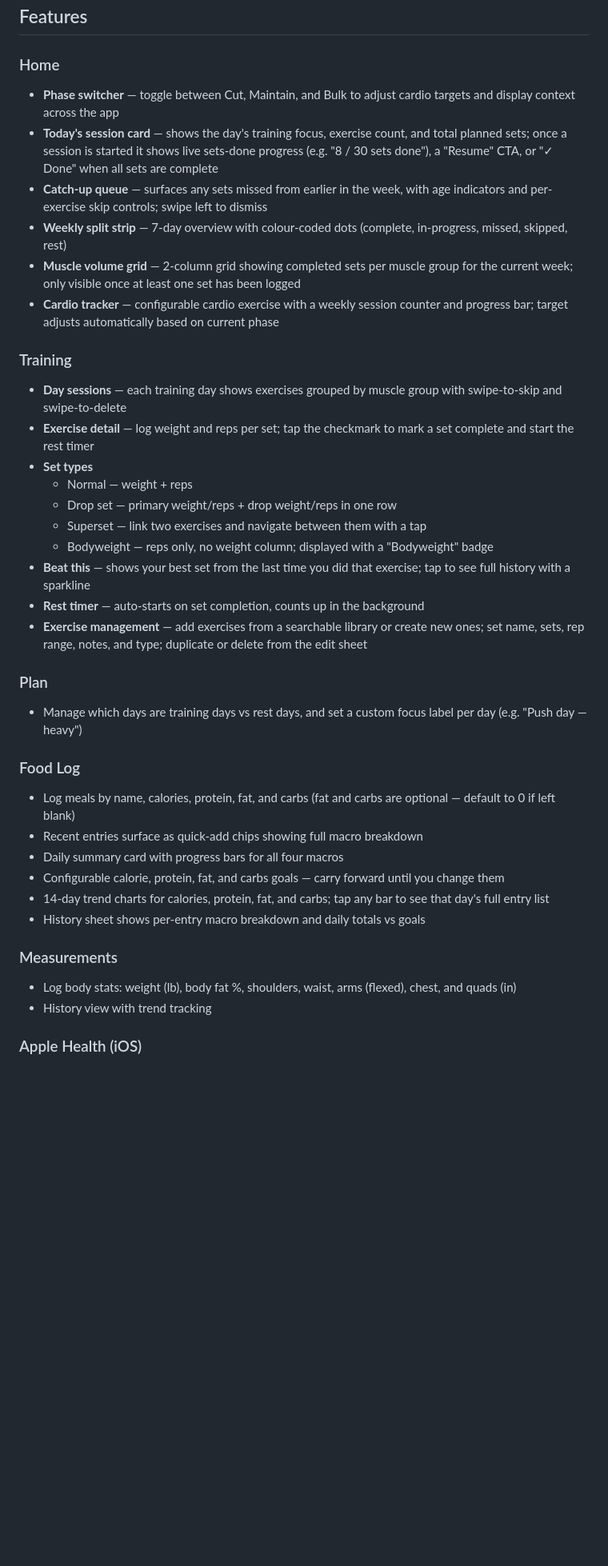
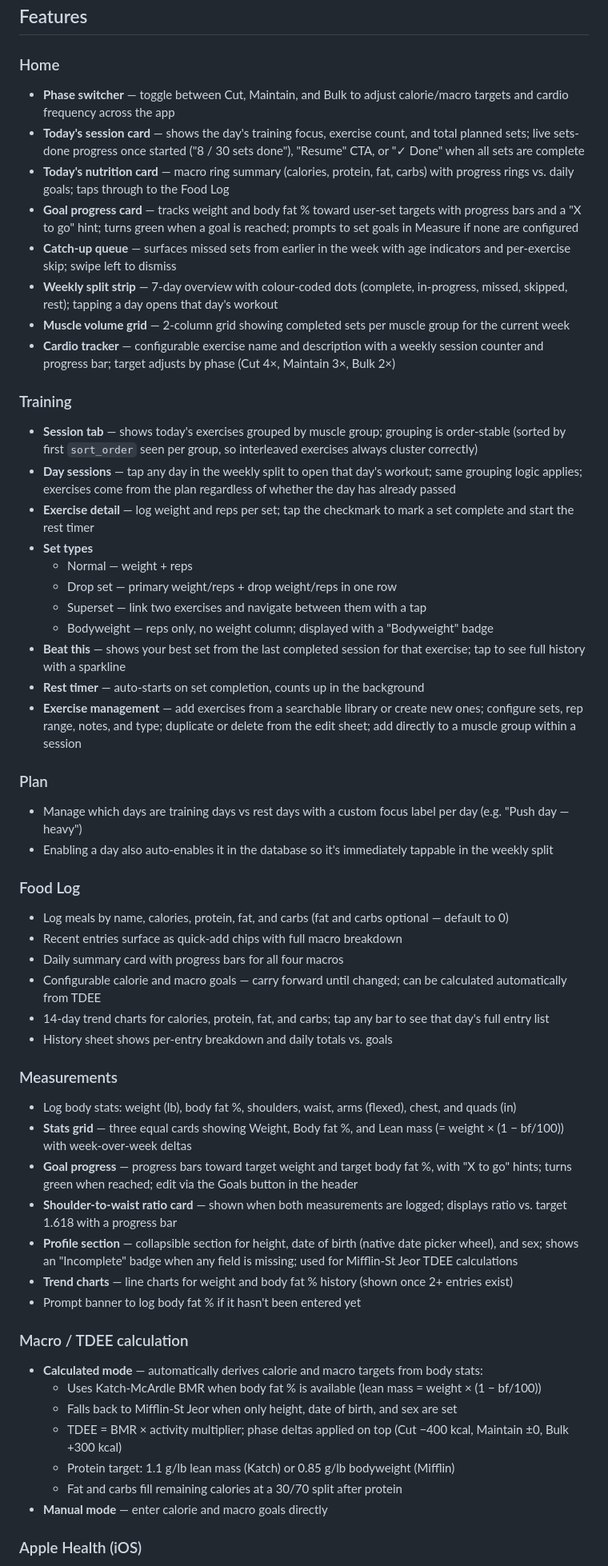
Before and after one commit to tatertot365/forge-fitness-tracker, a Markdown page: README.md, the part around one of its changes. Shown at 80% size. Rendered like a GitHub page; blank space fills up the shorter version.

```diff
--- a/README.md
+++ b/README.md
@@ -7,39 +7,57 @@ A personal training companion built with React Native and Expo. Forge runs entir
 ## Features
 
 ### Home
-- **Phase switcher** — toggle between Cut, Maintain, and Bulk to adjust cardio targets and display context across the app
-- **Today's session card** — shows the day's training focus, exercise count, and total planned sets; once a session is started it shows live sets-done progress (e.g. "8 / 30 sets done"), a "Resume" CTA, or "✓ Done" when all sets are complete
-- **Catch-up queue** — surfaces any sets missed from earlier in the week, with age indicators and per-exercise skip controls; swipe left to dismiss
-- **Weekly split strip** — 7-day overview with colour-coded dots (complete, in-progress, missed, skipped, rest)
-- **Muscle volume grid** — 2-column grid showing completed sets per muscle group for the current week; only visible once at least one set has been logged
-- **Cardio tracker** — configurable cardio exercise with a weekly session counter and progress bar; target adjusts automatically based on current phase
+- **Phase switcher** — toggle between Cut, Maintain, and Bulk to adjust calorie/macro targets and cardio frequency across the app
+- **Today's session card** — shows the day's training focus, exercise count, and total planned sets; live sets-done progress once started ("8 / 30 sets done"), "Resume" CTA, or "✓ Done" when all sets are complete
+- **Today's nutrition card** — macro ring summary (calories, protein, fat, carbs) with progress rings vs. daily goals; taps through to the Food Log
+- **Goal progress card** — tracks weight and body fat % toward user-set targets with progress bars and a "X to go" hint; turns green when a goal is reached; prompts to set goals in Measure if none are configured
+- **Catch-up queue** — surfaces missed sets from earlier in the week with age indicators and per-exercise skip; swipe left to dismiss
+- **Weekly split strip** — 7-day overview with colour-coded dots (complete, in-progress, missed, skipped, rest); tapping a day opens that day's workout
+- **Muscle volume grid** — 2-column grid showing completed sets per muscle group for the current week
+- **Cardio tracker** — configurable exercise name and description with a weekly session counter and progress bar; target adjusts by phase (Cut 4×, Maintain 3×, Bulk 2×)
 
 ### Training
-- **Day sessions** — each training day shows exercises grouped by muscle group with swipe-to-skip and swipe-to-delete
+- **Session tab** — shows today's exercises grouped by muscle group; grouping is order-stable (sorted by first `sort_order` seen per group, so interleaved exercises always cluster correctly)
+- **Day sessions** — tap any day in the weekly split to open that day's workout; same grouping logic applies; exercises come from the plan regardless of whether the day has already passed
 - **Exercise detail** — log weight and reps per set; tap the checkmark to mark a set complete and start the rest timer
 - **Set types**
   - Normal — weight + reps
   - Drop set — primary weight/reps + drop weight/reps in one row
   - Superset — link two exercises and navigate between them with a tap
   - Bodyweight — reps only, no weight column; displayed with a "Bodyweight" badge
-- **Beat this** — shows your best set from the last time you did that exercise; tap to see full history with a sparkline
+- **Beat this** — shows your best set from the last completed session for that exercise; tap to see full history with a sparkline
 - **Rest timer** — auto-starts on set completion, counts up in the background
-- **Exercise management** — add exercises from a searchable library or create new ones; set name, sets, rep range, notes, and type; duplicate or delete from the edit sheet
+- **Exercise management** — add exercises from a searchable library or create new ones; configure sets, rep range, notes, and type; duplicate or delete from the edit sheet; add directly to a muscle group within a session
 
 ### Plan
-- Manage which days are training days vs rest days, and set a custom focus label per day (e.g. "Push day — heavy")
+- Manage which days are training days vs rest days with a custom focus label per day (e.g. "Push day — heavy")
+- Enabling a day also auto-enables it in the database so it's immediately tappable in the weekly split
 
 ### Food Log
-- Log meals by name, calories, protein, fat, and carbs (fat and carbs are optional — default to 0 if left blank)
-- Recent entries surface as quick-add chips showing full macro breakdown
+- Log meals by name, calories, protein, fat, and carbs (fat and carbs optional — default to 0)
+- Recent entries surface as quick-add chips with full macro breakdown
 - Daily summary card with progress bars for all four macros
-- Configurable calorie, protein, fat, and carbs goals — carry forward until you change them
+- Configurable calorie and macro goals — carry forward until changed; can be calculated automatically from TDEE
 - 14-day trend charts for calories, protein, fat, and carbs; tap any bar to see that day's full entry list
-- History sheet shows per-entry macro breakdown and daily totals vs goals
+- History sheet shows per-entry breakdown and daily totals vs. goals
 
 ### Measurements
 - Log body stats: weight (lb), body fat %, shoulders, waist, arms (flexed), chest, and quads (in)
-- History view with trend tracking
+- **Stats grid** — three equal cards showing Weight, Body fat %, and Lean mass (= weight × (1 − bf/100)) with week-over-week deltas
+- **Goal progress** — progress bars toward target weight and target body fat %, with "X to go" hints; turns green when reached; edit via the Goals button in the header
+- **Shoulder-to-waist ratio card** — shown when both measurements are logged; displays ratio vs. target 1.618 with a progress bar
+- **Profile section** — collapsible section for height, date of birth (native date picker wheel), and sex; shows an "Incomplete" badge when any field is missing; used for Mifflin-St Jeor TDEE calculations
+- **Trend charts** — line charts for weight and body fat % history (shown once 2+ entries exist)
+- Prompt banner to log body fat % if it hasn't been entered yet
+
+### Macro / TDEE calculation
+- **Calculated mode** — automatically derives calorie and macro targets from body stats:
+  - Uses Katch-McArdle BMR when body fat % is available (lean mass = weight × (1 − bf/100))
+  - Falls back to Mifflin-St Jeor when only height, date of birth, and sex are set
+  - TDEE = BMR × activity multiplier; phase deltas applied on top (Cut −400 kcal, Maintain ±0, Bulk +300 kcal)
+  - Protein target: 1.1 g/lb lean mass (Katch) or 0.85 g/lb bodyweight (Mifflin)
+  - Fat and carbs fill remaining calories at a 30/70 split after protein
+- **Manual mode** — enter calorie and macro goals directly
 
 ### Apple Health (iOS)
 - Optional integration — pulls heart rate, active calories, and workout duration from HealthKit after a session is finished
```
Also changed, not shown: other parts of README.md (+20 -15 lines).
